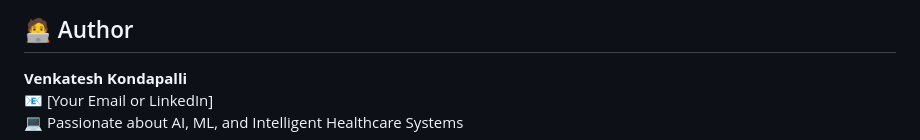
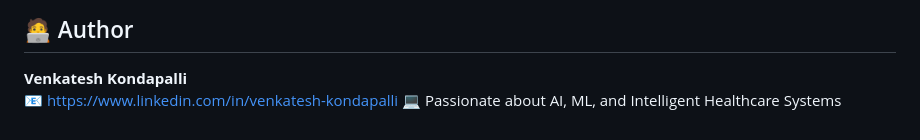
Before and after one commit to VenkateshKondapalli/glucometer-flask-app, a Markdown page: README.md, the part around the change. Drawn GitHub-style.

```diff
--- a/README.md
+++ b/README.md
@@ -101,5 +101,5 @@ After uploading your XML file, you’ll see:
 
 ## 🧑‍💻 Author
 **Venkatesh Kondapalli**
-📧 [Your Email or LinkedIn]
+📧 https://www.linkedin.com/in/venkatesh-kondapalli
 💻 Passionate about AI, ML, and Intelligent Healthcare Systems
```
